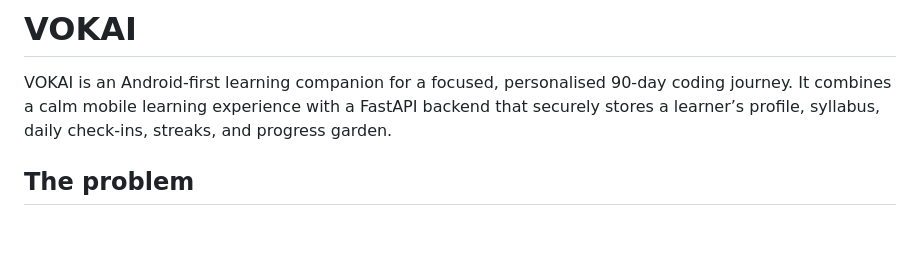
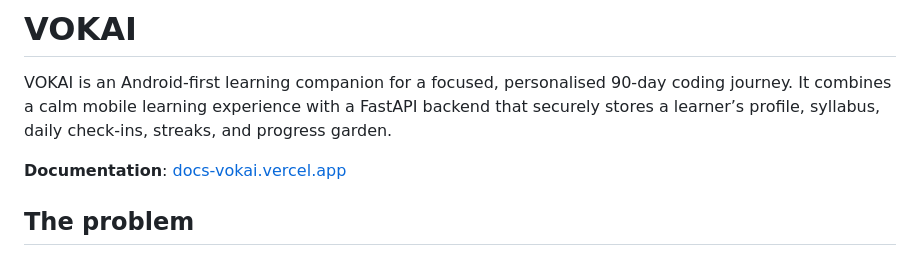
Before and after one commit to aadityakumarsah/vokai-app, a Markdown page: README.md, the part around the change. Rendered like a GitHub page; blank space fills up the shorter version.

Commit message:
Add documentation link to README

```diff
--- a/README.md
+++ b/README.md
@@ -1,6 +1,8 @@
 # VOKAI
 
 VOKAI is an Android-first learning companion for a focused, personalised 90-day coding journey. It combines a calm mobile learning experience with a FastAPI backend that securely stores a learner’s profile, syllabus, daily check-ins, streaks, and progress garden.
+
+**Documentation**: [docs-vokai.vercel.app](https://docs-vokai.vercel.app/)
 
 ## The problem
 
```
